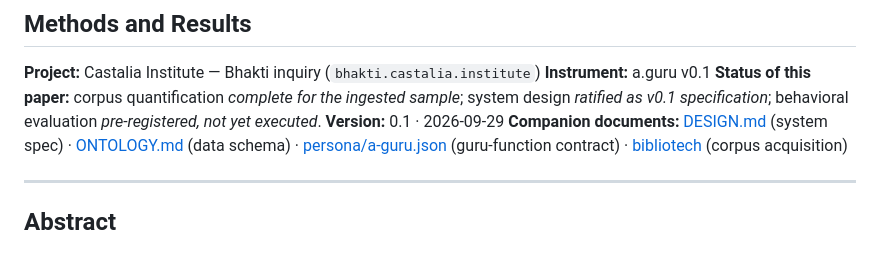
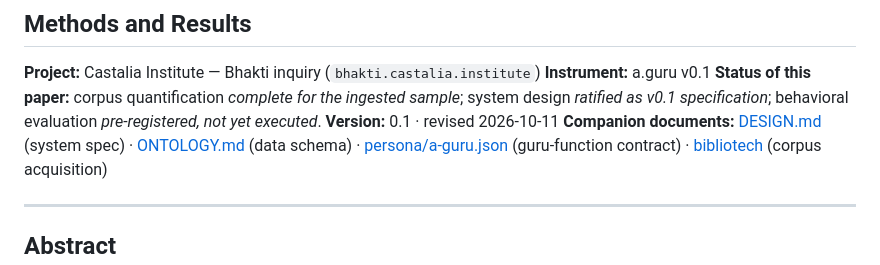
Before and after one commit to CastaliaInstitute/bhakti, a Markdown page: WHITEPAPER.md, the part around the change. Rendered like a GitHub page.

```diff
--- a/WHITEPAPER.md
+++ b/WHITEPAPER.md
@@ -5,7 +5,7 @@
 **Project:** Castalia Institute — Bhakti inquiry (`bhakti.castalia.institute`)
 **Instrument:** a.guru v0.1
 **Status of this paper:** corpus quantification *complete for the ingested sample*; system design *ratified as v0.1 specification*; behavioral evaluation *pre-registered, not yet executed*.
-**Version:** 0.1 · 2026-09-29
+**Version:** 0.1 · revised 2026-10-11
 **Companion documents:** [DESIGN.md](DESIGN.md) (system spec) · [ONTOLOGY.md](ONTOLOGY.md) (data schema) · [persona/a-guru.json](persona/a-guru.json) (guru-function contract) · [bibliotech](https://github.com/CastaliaInstitute/bibliotech) (corpus acquisition)
 
 ---
```
